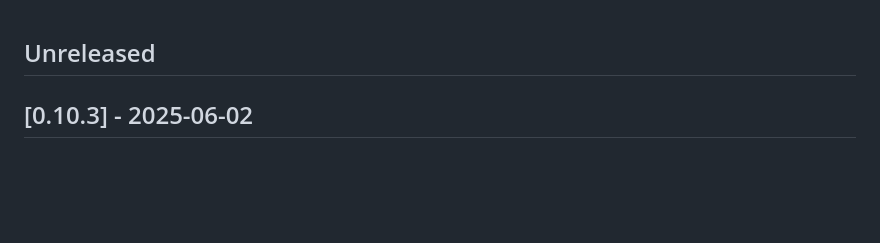
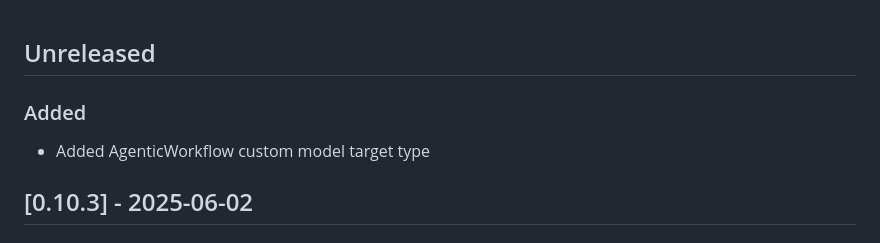
Before and after one commit to datarobot-community/terraform-provider-datarobot, a Markdown page: CHANGELOG.md, the part around the change. GitHub-like rendering; blank space fills up the shorter version.

Commit message:
changelog

```diff
--- a/CHANGELOG.md
+++ b/CHANGELOG.md
@@ -1,4 +1,8 @@
 ## Unreleased
+
+### Added
+
+- Added AgenticWorkflow custom model target type
 
 ## [0.10.3] - 2025-06-02
 
```
